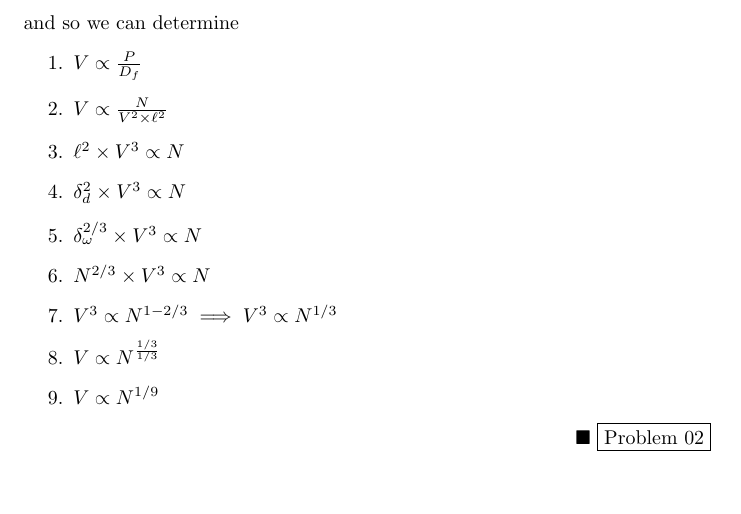
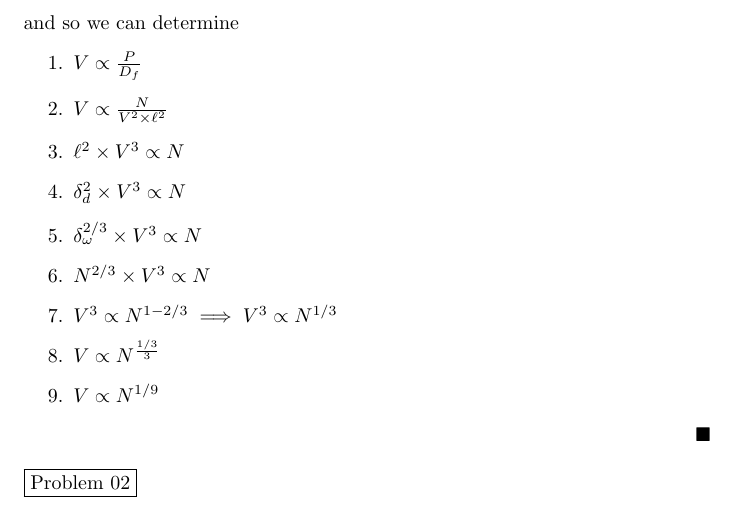
Before and after one commit to adamcatto/learning, a LaTeX problem sheet (complex-systems/PoCS-course-uvm/assignment-solutions-i-write/assignment-01.tex): part of page 2 of 2, cut so that both start at the same text, the shorter picture padded with empty space. Compiled offline with pdfLaTeX.

Commit message:
fixed type – divide by 3 in 8's exponent, not 1/3t

```diff
--- a/complex-systems/PoCS-course-uvm/assignment-solutions-i-write/assignment-01.tex
+++ b/complex-systems/PoCS-course-uvm/assignment-solutions-i-write/assignment-01.tex
@@ -33,9 +33,10 @@ and so we can determine
 	\item $\delta_{\omega}^{2/3}\times V^3 \propto N$
 	\item $N^{2/3}\times V^3 \propto N$
 	\item $V^3\propto N^{1-2/3} \implies V^3\propto N^{1/3}$
-	\item $V\propto N^{\frac{1/3}{1/3}}$
+	\item $V\propto N^{\frac{1/3}{3}}$
 	\item $V\propto N^{1/9}$
 \end{enumerate}
-\hfill $\blacksquare$
+\hfill $\blacksquare$\\
+ \\
 \fbox{Problem 02}
 \end{document}
```
Also changed, not shown: complex-systems/PoCS-course-uvm/assignment-solutions-i-write/assignment-01.pdf, 1 other file.
